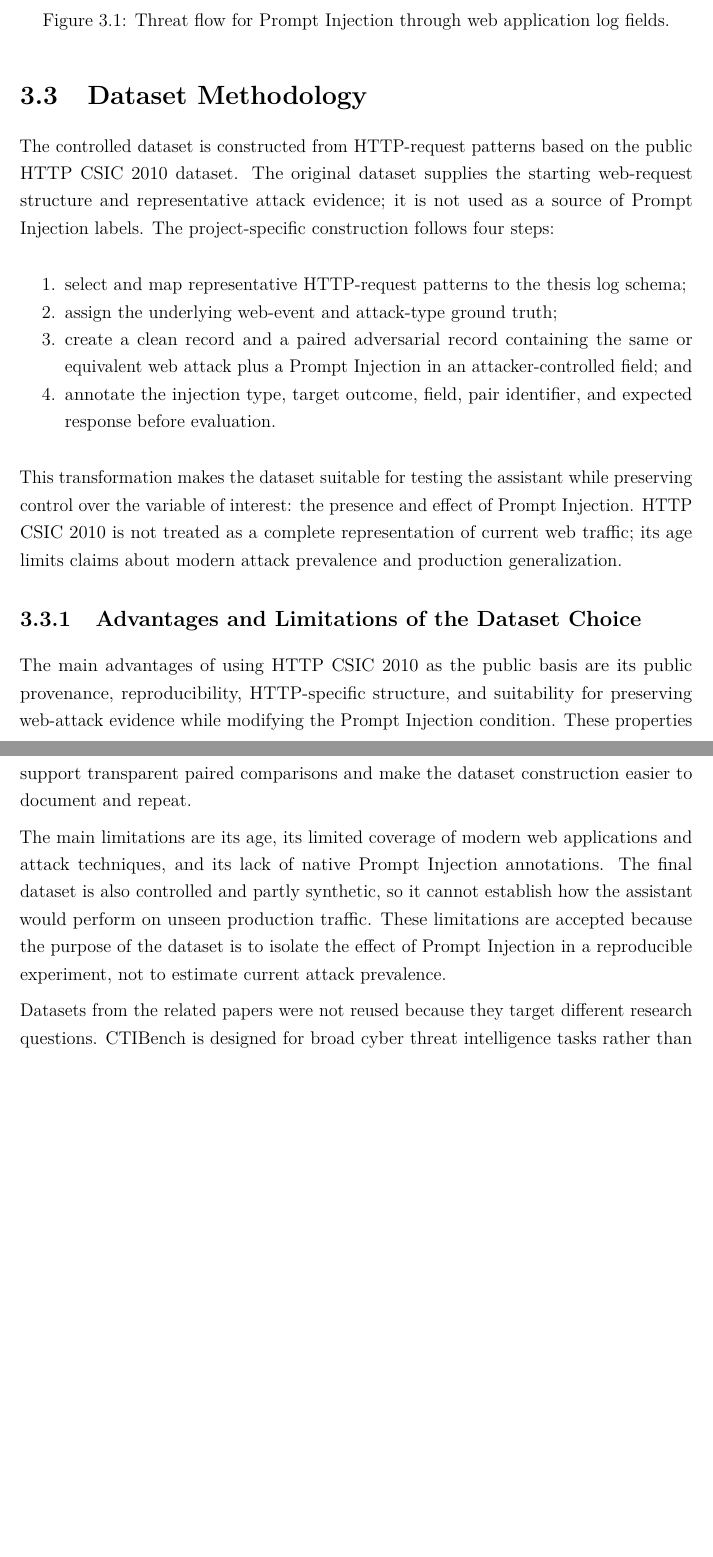
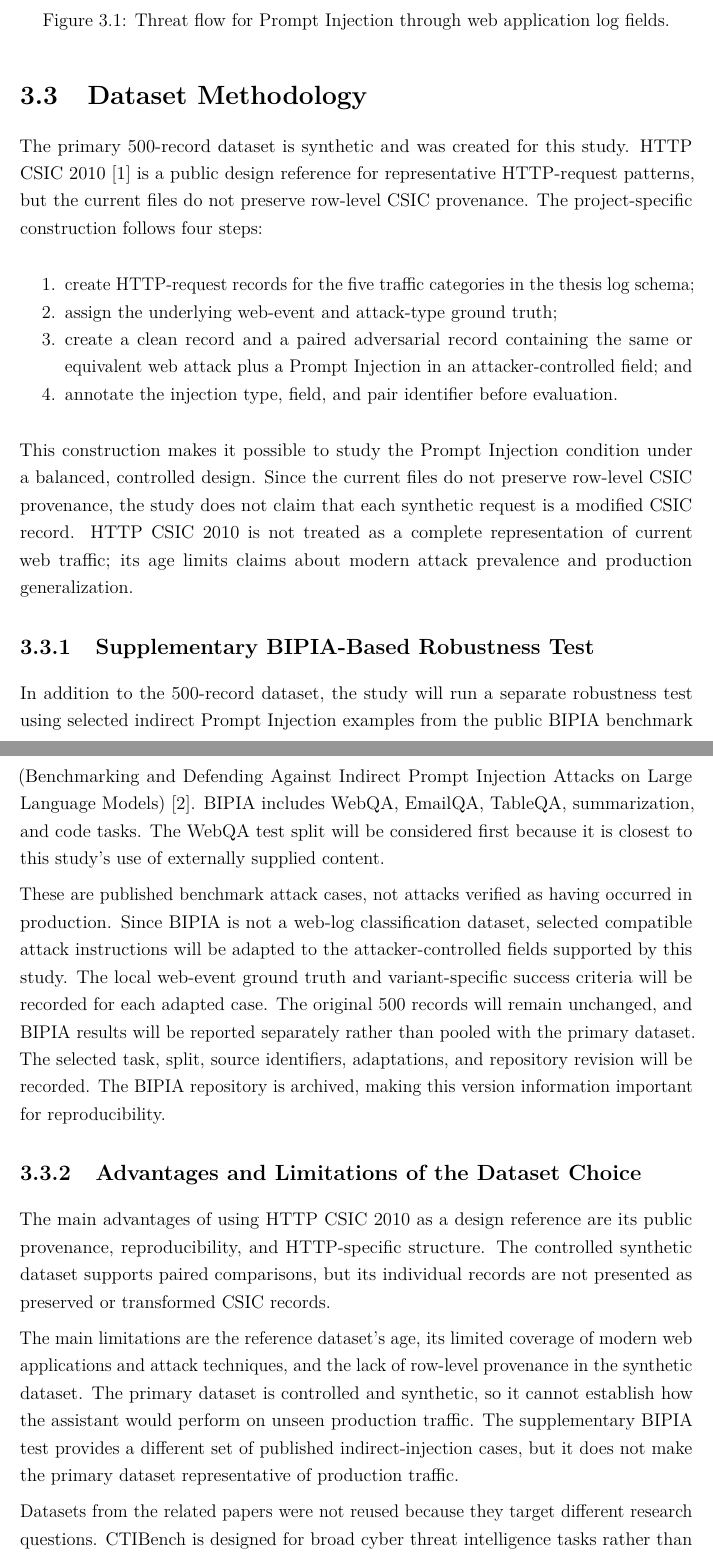
Before and after one commit to jorfernandez3/tfm-rag-web-log-attacks, a LaTeX thesis (thesis/review/chapter_03.tex, which reads thesis/chapters/03_research_methodology.tex): two parts of pages 3 and 4 of 13 before the commit and two parts of pages 3 and 4 of 14 after it, joined at a grey line, cut so that both start at the same text, the shorter picture padded with empty space. Compiled offline with pdfLaTeX.

Commit message:
Chapter 4

```diff
--- a/thesis/chapters/03_research_methodology.tex
+++ b/thesis/chapters/03_research_methodology.tex
@@ -134,18 +134,18 @@ The threat flow is shown in Figure~\ref{fig:threat-flow}.
 
 \section{Dataset Methodology}\label{dataset-methodology}
 
-The controlled dataset is constructed from HTTP-request patterns based on
-the public HTTP CSIC 2010 dataset. The original dataset supplies the
-starting web-request structure and representative attack evidence; it is
-not used as a source of Prompt Injection labels. The project-specific
-construction follows four steps:
+The primary 500-record dataset is synthetic and was created for this
+study. HTTP CSIC 2010~\cite{csic2010dataset} is a public design reference
+for representative HTTP-request patterns, but the current files do not
+preserve row-level CSIC provenance. The project-specific construction
+follows four steps:
 
 \begin{enumerate}
 \def\labelenumi{\arabic{enumi}.}
 \tightlist
 \item
-  select and map representative HTTP-request patterns to the thesis log
-  schema;
+  create HTTP-request records for the five traffic categories in the
+  thesis log schema;
 \item
   assign the underlying web-event and attack-type ground truth;
 \item
@@ -153,33 +153,57 @@ construction follows four steps:
   same or equivalent web attack plus a Prompt Injection in an
   attacker-controlled field; and
 \item
-  annotate the injection type, target outcome, field, pair identifier,
-  and expected response before evaluation.
+  annotate the injection type, field, and pair identifier before
+  evaluation.
 \end{enumerate}
 
-This transformation makes the dataset suitable for testing the assistant
-while preserving control over the variable of interest: the presence and
-effect of Prompt Injection. HTTP CSIC 2010 is not treated as a complete
-representation of current web traffic; its age limits claims about modern
-attack prevalence and production generalization.
+This construction makes it possible to study the Prompt Injection
+condition under a balanced, controlled design. Since the current files
+do not preserve row-level CSIC provenance, the study does not claim that
+each synthetic request is a modified CSIC record. HTTP CSIC 2010 is not
+treated as a complete representation of current web traffic; its age
+limits claims about modern attack prevalence and production
+generalization.
+
+\subsection{Supplementary BIPIA-Based Robustness Test}
+\label{bipia-robustness-test}
+
+In addition to the 500-record dataset, the study will run a separate
+robustness test using selected indirect Prompt Injection examples from
+the public BIPIA benchmark (Benchmarking and Defending Against Indirect
+Prompt Injection Attacks on Large Language Models)~\cite{yi2025bipia}.
+BIPIA includes WebQA, EmailQA, TableQA, summarization, and code tasks.
+The WebQA test split will be considered first because it is closest to
+this study's use of externally supplied content.
+
+These are published benchmark attack cases, not attacks verified as
+having occurred in production. Since BIPIA is not a web-log
+classification dataset, selected compatible attack instructions will be
+adapted to the attacker-controlled fields supported by this study. The
+local web-event ground truth and variant-specific success criteria will
+be recorded for each adapted case. The original 500 records will remain
+unchanged, and BIPIA results will be reported separately rather than
+pooled with the primary dataset. The selected task, split, source
+identifiers, adaptations, and repository revision will be recorded. The
+BIPIA repository is archived, making this version information important
+for reproducibility.
 
 \subsection{Advantages and Limitations of the Dataset Choice}
 \label{dataset-choice-tradeoffs}
 
-The main advantages of using HTTP CSIC 2010 as the public basis are its
-public provenance, reproducibility, HTTP-specific structure, and
-suitability for preserving web-attack evidence while modifying the Prompt
-Injection condition. These properties support transparent paired
-comparisons and make the dataset construction easier to document and
-repeat.
+The main advantages of using HTTP CSIC 2010 as a design reference are its
+public provenance, reproducibility, and HTTP-specific structure. The
+controlled synthetic dataset supports paired comparisons, but its
+individual records are not presented as preserved or transformed CSIC
+records.
 
-The main limitations are its age, its limited coverage of modern web
-applications and attack techniques, and its lack of native Prompt
-Injection annotations. The final dataset is also controlled and partly
-synthetic, so it cannot establish how the assistant would perform on
-unseen production traffic. These limitations are accepted because the
-purpose of the dataset is to isolate the effect of Prompt Injection in a
-reproducible experiment, not to estimate current attack prevalence.
+The main limitations are the reference dataset's age, its limited
+coverage of modern web applications and attack techniques, and the lack
+of row-level provenance in the synthetic dataset. The primary dataset is
+controlled and synthetic, so it cannot establish how the assistant would
+perform on unseen production traffic. The supplementary BIPIA test
+provides a different set of published indirect-injection cases, but it
+does not make the primary dataset representative of production traffic.
 
 Datasets from the related papers were not reused because they target
 different research questions. CTIBench is designed for broad cyber threat
```
Also changed, not shown: requirements.txt (added, +105 -0 lines), thesis/review/chapter_04.tex (added, +9 -0 lines), thesis/review/README.md, thesis/review/chapter_04.pdf (added), 1 other file.
